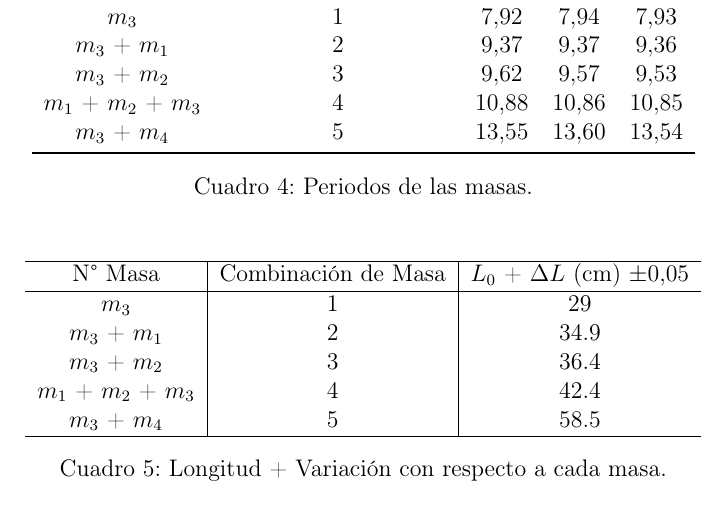
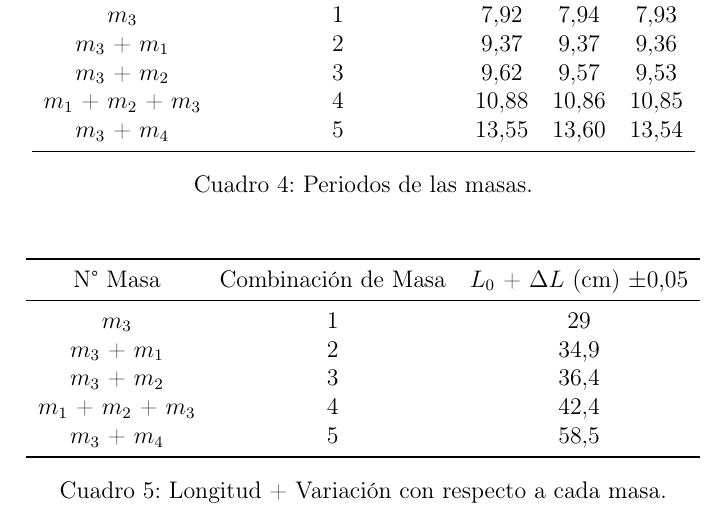
Before and after one commit to PieroCastillo/Informe-Fisica-6, a LaTeX document (parts/tables.tex): part of the page, cut so that both start at the same text. Compiled offline with pdfLaTeX.

Commit message:
Finished table formatting

```diff
--- a/parts/tables.tex
+++ b/parts/tables.tex
@@ -62,16 +62,16 @@
 \end{table}
 \begin{table}[H]
     \centering
-    \begin{tabular}{c|c|c}
-        \hline
-        N° Masa & Combinación de Masa & $L_0$ + $\Delta L$ (cm) $\pm 0.05$\\
-        \hline
-        $m_3$                 & 1 & 29\\
-        $m_3$ + $m_1$         & 2 & 34.9\\
-        $m_3$ + $m_2$         & 3 & 36.4\\
-        $m_1$ + $m_2$ + $m_3$ & 4 & 42.4\\
-        $m_3$ + $m_4$         & 5 & 58.5\\
-        \hline
+    \begin{tabular}{ccc}
+        \toprule
+        N° Masa & Combinación de Masa & $L_0$ + $\Delta L$ (\unit{\centi\metre}) $\pm \num{0.05}$\\
+        \midrule
+        $m_3$                 & \num{1} & \num{29} \\
+        $m_3$ + $m_1$         & \num{2} & \num{34.9} \\
+        $m_3$ + $m_2$         & \num{3} & \num{36.4} \\
+        $m_1$ + $m_2$ + $m_3$ & \num{4} & \num{42.4} \\
+        $m_3$ + $m_4$         & \num{5} & \num{58.5} \\
+        \bottomrule
     \end{tabular}
     \caption{Longitud + Variación con respecto a cada masa.}
 \end{table}
```
